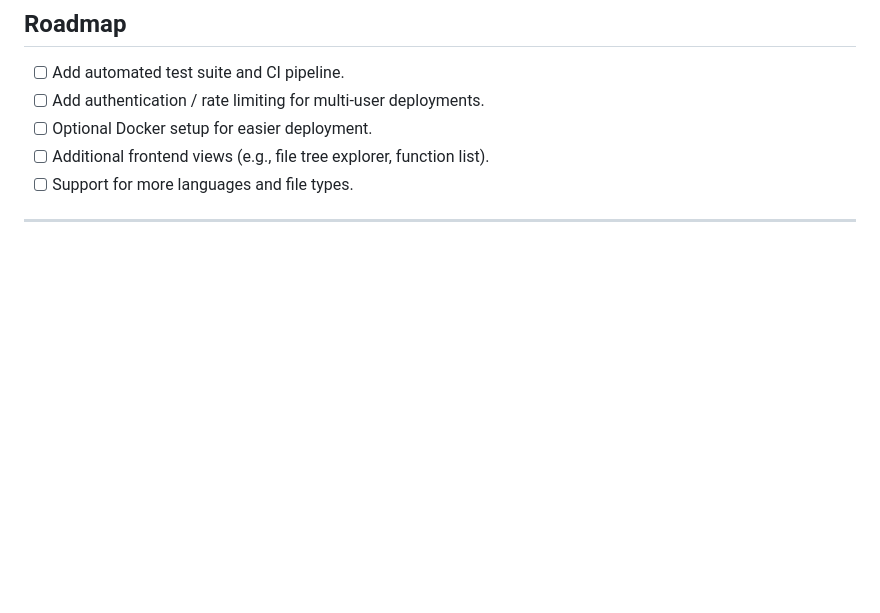
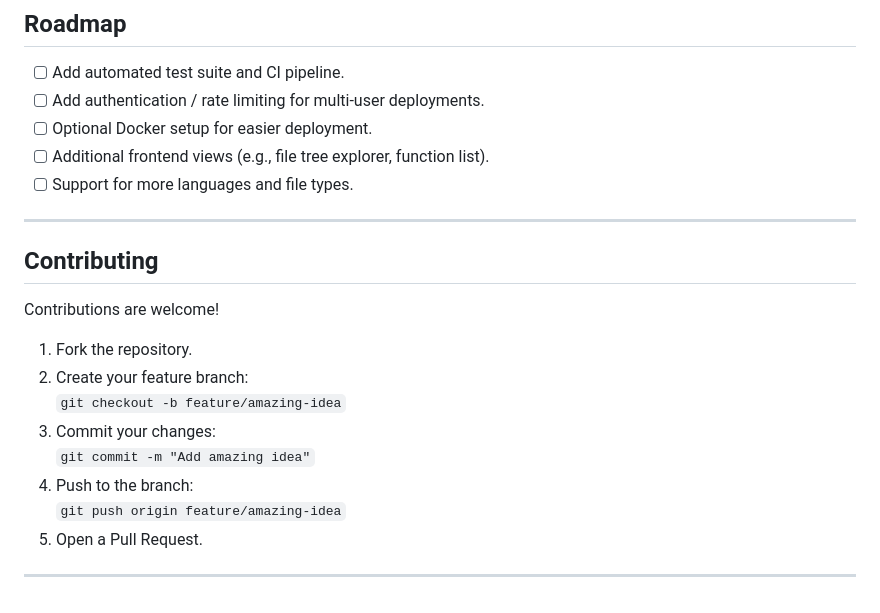
Before and after one commit to Hanan-Abbas/Codebase-Analyzer-Using-RAG, a Markdown page: README.md, the part around the change. Drawn GitHub-style; blank space fills up the shorter version.

```diff
--- a/README.md
+++ b/README.md
@@ -362,3 +362,18 @@ Recommended areas to test:
 - [ ] Support for more languages and file types.
 
 ---
+
+## Contributing
+
+Contributions are welcome!
+
+1. Fork the repository.
+2. Create your feature branch:
+   `git checkout -b feature/amazing-idea`
+3. Commit your changes:
+   `git commit -m "Add amazing idea"`
+4. Push to the branch:
+   `git push origin feature/amazing-idea`
+5. Open a Pull Request.
+
+---
```
